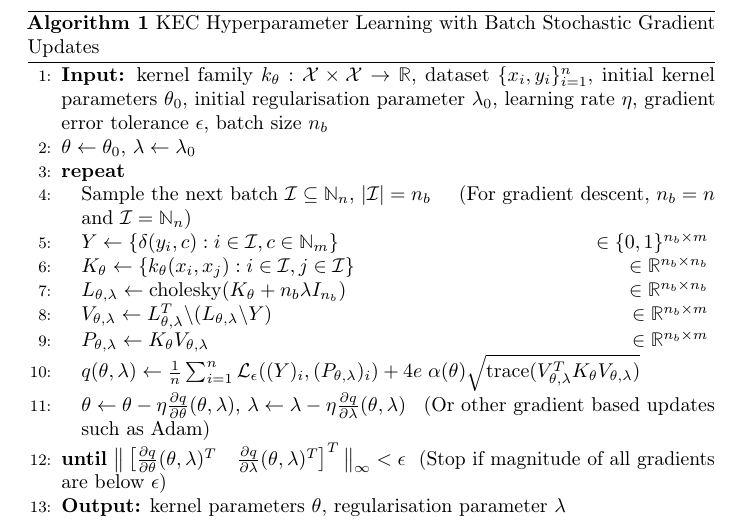
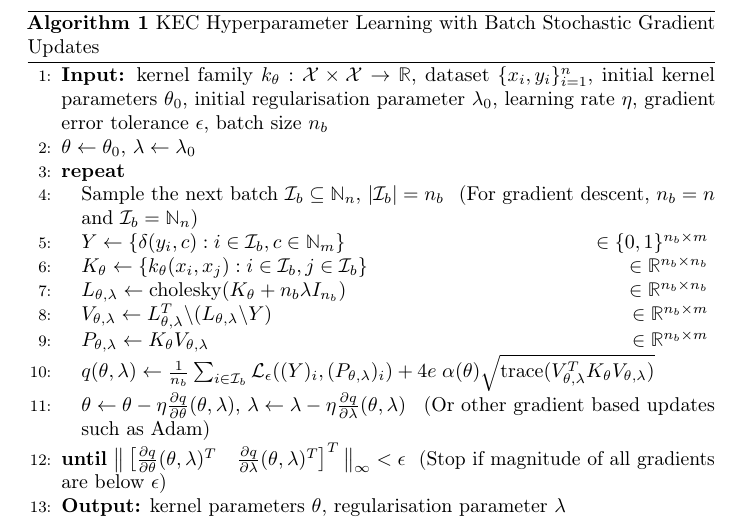
Before and after one commit to Kelvin-Hsu/cake-paper, a LaTeX paper (cake.tex): part of page 7 of 15, cut so that both start at the same text. Compiled offline with pdfLaTeX; a LaTeX package or settings file that is missing is left out.

Commit message:
Fix typo in pseudocode

```diff
--- a/cake.tex
+++ b/cake.tex
@@ -169,13 +169,13 @@
 			\STATE {\bfseries Input:} kernel family $k_{\theta} : \mathcal{X} \times \mathcal{X} \to \mathbb{R}$, dataset $\{x_{i}, y_{i}\}_{i = 1}^{n}$, initial kernel parameters $\theta_{0}$, initial regularisation parameter $\lambda_{0}$, learning rate $\eta$, gradient error tolerance $\epsilon$, batch size $n_{b}$
 			\STATE $\theta \leftarrow \theta_{0}$, $\lambda \leftarrow \lambda_{0}$
 			\REPEAT
-			\STATE Sample the next batch $\mathcal{I} \subseteq \mathbb{N}_{n}$, $| \mathcal{I} | = n_{b}$ \hspace{\fill} (For gradient descent, $n_{b} = n$ and $\mathcal{I} = \mathbb{N}_{n}$)
-			\STATE $Y \leftarrow \{\delta(y_{i}, c) : i \in \mathcal{I}, c \in \mathbb{N}_{m}\} \hspace{\fill} \in \{0, 1\}^{n_{b} \times m}$
-			\STATE $K_{\theta} \leftarrow \{k_{\theta}(x_{i}, x_{j}) : i \in \mathcal{I}, j \in \mathcal{I}\} \hspace{\fill} \in \mathbb{R}^{n_{b} \times n_{b}}$
+			\STATE Sample the next batch $\mathcal{I}_{b} \subseteq \mathbb{N}_{n}$, $| \mathcal{I}_{b} | = n_{b}$ \hspace{\fill} (For gradient descent, $n_{b} = n$ and $\mathcal{I}_{b} = \mathbb{N}_{n}$)
+			\STATE $Y \leftarrow \{\delta(y_{i}, c) : i \in \mathcal{I}_{b}, c \in \mathbb{N}_{m}\} \hspace{\fill} \in \{0, 1\}^{n_{b} \times m}$
+			\STATE $K_{\theta} \leftarrow \{k_{\theta}(x_{i}, x_{j}) : i \in \mathcal{I}_{b}, j \in \mathcal{I}_{b}\} \hspace{\fill} \in \mathbb{R}^{n_{b} \times n_{b}}$
 			\STATE $L_{\theta, \lambda} \leftarrow \mathrm{cholesky}(K_{\theta} + n_{b} \lambda I_{n_{b}}) \hspace{\fill} \in \mathbb{R}^{n_{b} \times n_{b}}$
 			\STATE $V_{\theta, \lambda} \leftarrow L_{\theta, \lambda}^{T} \backslash (L_{\theta, \lambda} \backslash Y) \hspace{\fill} \in \mathbb{R}^{n_{b} \times m}$
 			\STATE $P_{\theta, \lambda} \leftarrow K_{\theta} V_{\theta, \lambda} \hspace{\fill} \in \mathbb{R}^{n_{b} \times m}$
-			\STATE $q(\theta, \lambda) \leftarrow \frac{1}{n} \sum_{i = 1}^{n} \mathcal{L}_{\epsilon}((Y)_{i}, (P_{\theta, \lambda})_{i}) + 4 e \; \alpha(\theta) \sqrt{\mathrm{trace}(V_{\theta, \lambda}^{T} K_{\theta} V_{\theta, \lambda})}$
+			\STATE $q(\theta, \lambda) \leftarrow \frac{1}{n_{b}} \sum_{i \in \mathcal{I}_{b}} \mathcal{L}_{\epsilon}((Y)_{i}, (P_{\theta, \lambda})_{i}) + 4 e \; \alpha(\theta) \sqrt{\mathrm{trace}(V_{\theta, \lambda}^{T} K_{\theta} V_{\theta, \lambda})}$
 			\STATE $\theta \leftarrow \theta - \eta \frac{\partial q}{\partial \theta}(\theta, \lambda)$, $\lambda \leftarrow \lambda - \eta \frac{\partial q}{\partial \lambda}(\theta, \lambda)$ \hspace{\fill} (Or other gradient based updates such as Adam)
 			\UNTIL{$\big\lVert \begin{bmatrix} \frac{\partial q}{\partial \theta}(\theta, \lambda)^{T} & \frac{\partial q}{\partial \lambda}(\theta, \lambda)^{T} \end{bmatrix}^{T} \big\rVert_{\infty} < \epsilon$} \hspace{\fill} (Stop if magnitude of all gradients are below $\epsilon$)
 			\STATE {\bfseries Output:} kernel parameters $\theta$, regularisation parameter $\lambda$
```
Also changed, not shown: cake_appendix.tex (+4 -4 lines).
